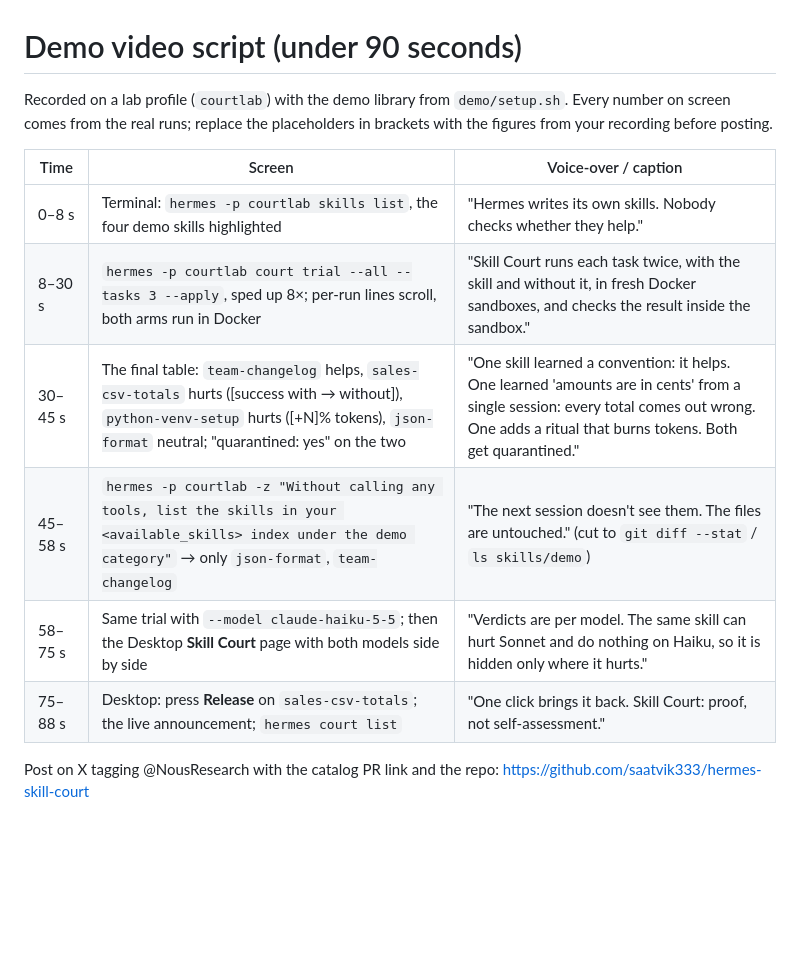
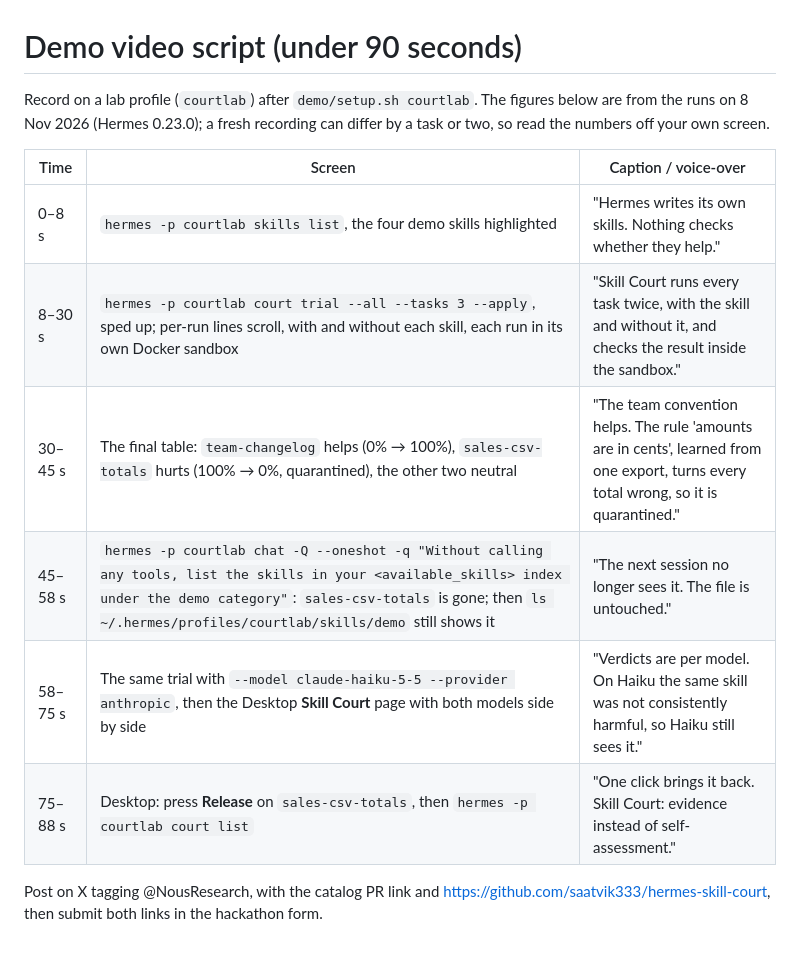
Before and after one commit to saatvik333/hermes-skill-court, a Markdown page: docs/demo-script.md, the part around the change. Drawn GitHub-style; blank space fills up the shorter version.

```diff
--- a/docs/demo-script.md
+++ b/docs/demo-script.md
@@ -1,17 +1,17 @@
 # Demo video script (under 90 seconds)
 
-Recorded on a lab profile (`courtlab`) with the demo library from `demo/setup.sh`. Every number on
-screen comes from the real runs; replace the placeholders in brackets with the figures from your
-recording before posting.
+Record on a lab profile (`courtlab`) after `demo/setup.sh courtlab`. The figures below are from the
+runs on 8 Nov 2026 (Hermes 0.23.0); a fresh recording can differ by a task or two, so read the
+numbers off your own screen.
 
-| Time | Screen | Voice-over / caption |
+| Time | Screen | Caption / voice-over |
 |---|---|---|
-| 0–8 s | Terminal: `hermes -p courtlab skills list`, the four demo skills highlighted | "Hermes writes its own skills. Nobody checks whether they help." |
-| 8–30 s | `hermes -p courtlab court trial --all --tasks 3 --apply`, sped up 8×; per-run lines scroll, both arms run in Docker | "Skill Court runs each task twice, with the skill and without it, in fresh Docker sandboxes, and checks the result inside the sandbox." |
-| 30–45 s | The final table: `team-changelog` helps, `sales-csv-totals` hurts ([success with → without]), `python-venv-setup` hurts ([+N]% tokens), `json-format` neutral; "quarantined: yes" on the two | "One skill learned a convention: it helps. One learned 'amounts are in cents' from a single session: every total comes out wrong. One adds a ritual that burns tokens. Both get quarantined." |
-| 45–58 s | `hermes -p courtlab -z "Without calling any tools, list the skills in your <available_skills> index under the demo category"` → only `json-format`, `team-changelog` | "The next session doesn't see them. The files are untouched." (cut to `git diff --stat` / `ls skills/demo`) |
-| 58–75 s | Same trial with `--model claude-haiku-5-5`; then the Desktop **Skill Court** page with both models side by side | "Verdicts are per model. The same skill can hurt Sonnet and do nothing on Haiku, so it is hidden only where it hurts." |
-| 75–88 s | Desktop: press **Release** on `sales-csv-totals`; the live announcement; `hermes court list` | "One click brings it back. Skill Court: proof, not self-assessment." |
+| 0–8 s | `hermes -p courtlab skills list`, the four demo skills highlighted | "Hermes writes its own skills. Nothing checks whether they help." |
+| 8–30 s | `hermes -p courtlab court trial --all --tasks 3 --apply`, sped up; per-run lines scroll, with and without each skill, each run in its own Docker sandbox | "Skill Court runs every task twice, with the skill and without it, and checks the result inside the sandbox." |
+| 30–45 s | The final table: `team-changelog` helps (0% → 100%), `sales-csv-totals` hurts (100% → 0%, quarantined), the other two neutral | "The team convention helps. The rule 'amounts are in cents', learned from one export, turns every total wrong, so it is quarantined." |
+| 45–58 s | `hermes -p courtlab chat -Q --oneshot -q "Without calling any tools, list the skills in your <available_skills> index under the demo category"`: `sales-csv-totals` is gone; then `ls ~/.hermes/profiles/courtlab/skills/demo` still shows it | "The next session no longer sees it. The file is untouched." |
+| 58–75 s | The same trial with `--model claude-haiku-5-5 --provider anthropic`, then the Desktop **Skill Court** page with both models side by side | "Verdicts are per model. On Haiku the same skill was not consistently harmful, so Haiku still sees it." |
+| 75–88 s | Desktop: press **Release** on `sales-csv-totals`, then `hermes -p courtlab court list` | "One click brings it back. Skill Court: evidence instead of self-assessment." |
 
-Post on X tagging @NousResearch with the catalog PR link and the repo:
-https://github.com/saatvik333/hermes-skill-court
+Post on X tagging @NousResearch, with the catalog PR link and https://github.com/saatvik333/hermes-skill-court,
+then submit both links in the hackathon form.
```
Also changed, not shown: skill-court/README.md (+7 -4 lines), docs/banner.png, docs/desktop.png (added), docs/report.png, 5 other files.
